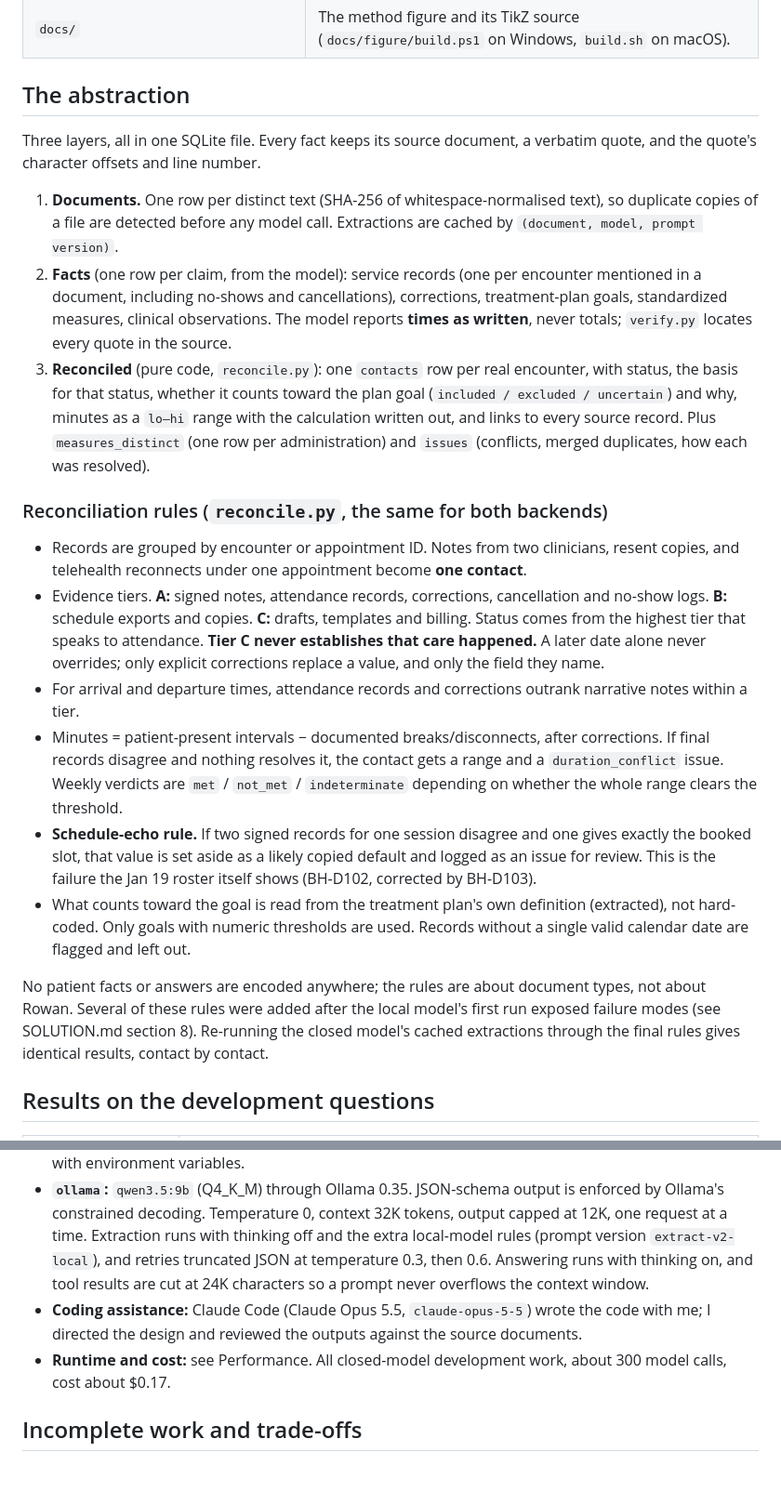
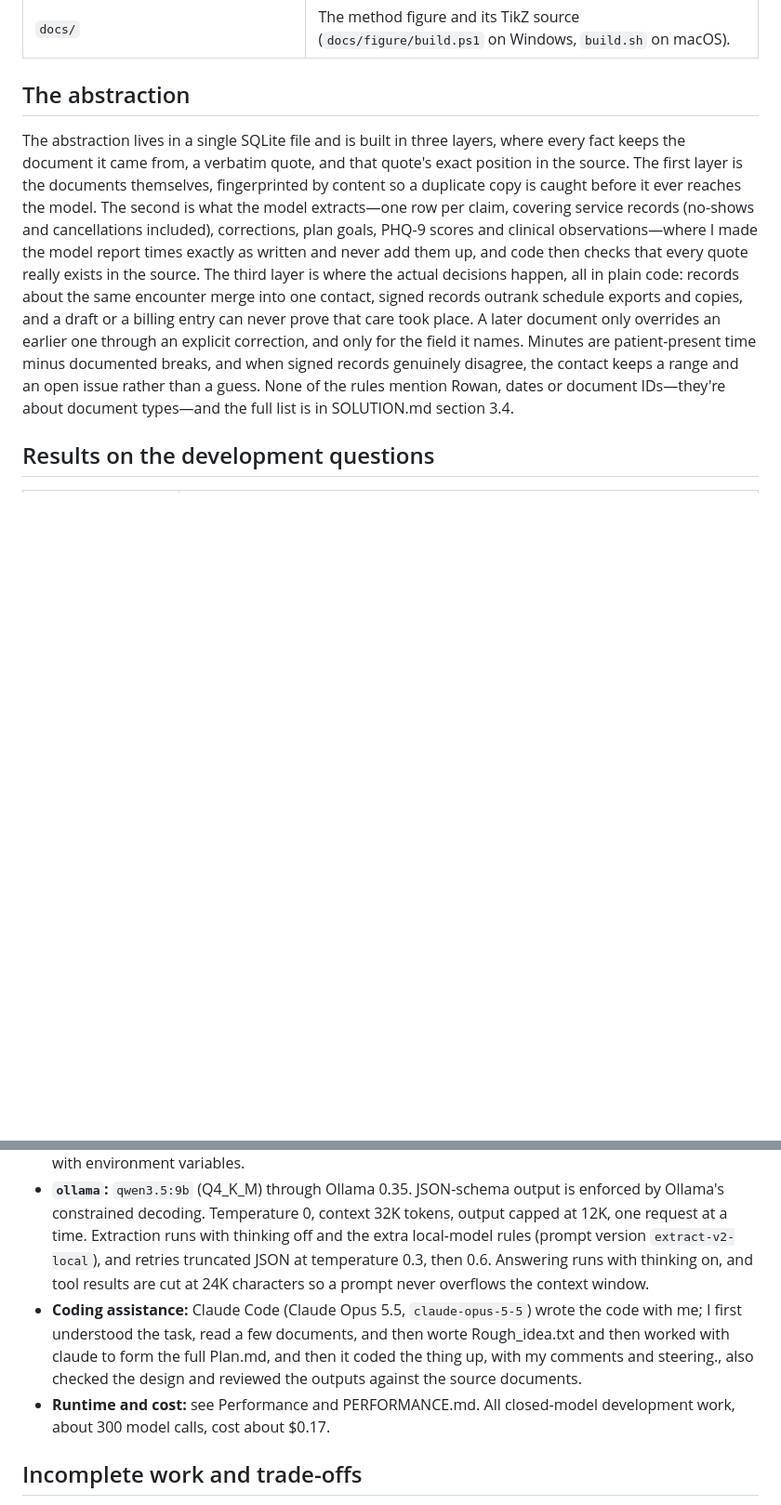
Before and after one commit to Gaurav17Joshi/Project_BB, a Markdown page: README.md, 2 parts joined by grey strips. Shown at 93% size. Rendered like a GitHub page; blank space fills up the shorter version.

Commit message:
README: restructure and shorten; add PERFORMANCE.md

```diff
--- a/README.md
+++ b/README.md
@@ -86,42 +99,18 @@ passages highlighted.
 
 ## The abstraction
 
-Three layers, all in one SQLite file. Every fact keeps its source document, a verbatim quote, and the quote's
-character offsets and line number.
-
-1. **Documents.** One row per distinct text (SHA-256 of whitespace-normalised text), so duplicate copies of a
-   file are detected before any model call. Extractions are cached by `(document, model, prompt version)`.
-2. **Facts** (one row per claim, from the model): service records (one per encounter mentioned in a document,
-   including no-shows and cancellations), corrections, treatment-plan goals, standardized measures, clinical
-   observations. The model reports **times as written**, never totals; `verify.py` locates every quote in the
-   source.
-3. **Reconciled** (pure code, `reconcile.py`): one `contacts` row per real encounter, with status, the basis for
-   that status, whether it counts toward the plan goal (`included / excluded / uncertain`) and why, minutes as a
-   `lo–hi` range with the calculation written out, and links to every source record. Plus `measures_distinct`
-   (one row per administration) and `issues` (conflicts, merged duplicates, how each was resolved).
-
-### Reconciliation rules (`reconcile.py`, the same for both backends)
-
-- Records are grouped by encounter or appointment ID. Notes from two clinicians, resent copies, and telehealth
-  reconnects under one appointment become **one contact**.
-- Evidence tiers. **A:** signed notes, attendance records, corrections, cancellation and no-show logs. **B:**
-  schedule exports and copies. **C:** drafts, templates and billing. Status comes from the highest tier that speaks
-  to attendance. **Tier C never establishes that care happened.** A later date alone never overrides; only explicit
-  corrections replace a value, and only the field they name.
-- For arrival and departure times, attendance records and corrections outrank narrative notes within a tier.
-- Minutes = patient-present intervals − documented breaks/disconnects, after corrections. If final records
-  disagree and nothing resolves it, the contact gets a range and a `duration_conflict` issue. Weekly verdicts are
-  `met` / `not_met` / `indeterminate` depending on whether the whole range clears the threshold.
-- **Schedule-echo rule.** If two signed records for one session disagree and one gives exactly the booked slot,
-  that value is set aside as a likely copied default and logged as an issue for review. This is the failure the
-  Jan 19 roster itself shows (BH-D102, corrected by BH-D103).
-- What counts toward the goal is read from the treatment plan's own definition (extracted), not hard-coded. Only
-  goals with numeric thresholds are used. Records without a single valid calendar date are flagged and left out.
-
-No patient facts or answers are encoded anywhere; the rules are about document types, not about Rowan. Several
-of these rules were added after the local model's first run exposed failure modes (see SOLUTION.md section 8).
-Re-running the closed model's cached extractions through the final rules gives identical results, contact by
-contact.
+The abstraction lives in a single SQLite file and is built in three layers, where every fact keeps the document
+it came from, a verbatim quote, and that quote's exact position in the source. The first layer is the documents
+themselves, fingerprinted by content so a duplicate copy is caught before it ever reaches the model. The second is
+what the model extracts—one row per claim, covering service records (no-shows and cancellations included),
+corrections, plan goals, PHQ-9 scores and clinical observations—where I made the model report times exactly as
+written and never add them up, and code then checks that every quote really exists in the source. The third layer
+is where the actual decisions happen, all in plain code: records about the same encounter merge into one contact,
+signed records outrank schedule exports and copies, and a draft or a billing entry can never prove that care took
+place. A later document only overrides an earlier one through an explicit correction, and only for the field it
+names. Minutes are patient-present time minus documented breaks, and when signed records genuinely disagree, the
+contact keeps a range and an open issue rather than a guess. None of the rules mention Rowan, dates or document
+IDs—they're about document types—and the full list is in SOLUTION.md section 3.4.
 
 ## Results on the development questions
 
@@ -250,9 +217,10 @@ that, and the unverified quotes are listed under each answer rather than hidden.
   thinking off and the extra local-model rules (prompt version `extract-v2-local`), and retries truncated JSON at
   temperature 0.3, then 0.6. Answering runs with thinking on, and tool results are cut at 24K characters so a
   prompt never overflows the context window.
-- **Coding assistance:** Claude Code (Claude Opus 5.5, `claude-opus-5-5`) wrote the code with me; I directed the
+- **Coding assistance:** Claude Code (Claude Opus 5.5, `claude-opus-5-5`) wrote the code with me;
+  I first understood the task, read a few documents, and then worte Rough_idea.txt and then worked with claude to form the full Plan.md, and then it coded the thing up, with my comments and steering., also checked the
   design and reviewed the outputs against the source documents.
-- **Runtime and cost:** see Performance. All closed-model development work, about 300 model calls, cost about $0.17.
+- **Runtime and cost:** see Performance and PERFORMANCE.md. All closed-model development work, about 300 model calls, cost about $0.17.
 
 ## Incomplete work and trade-offs
 
```
Also changed, not shown: other parts of README.md (+87 -96 lines), PERFORMANCE.md (added, +25 -0 lines).
